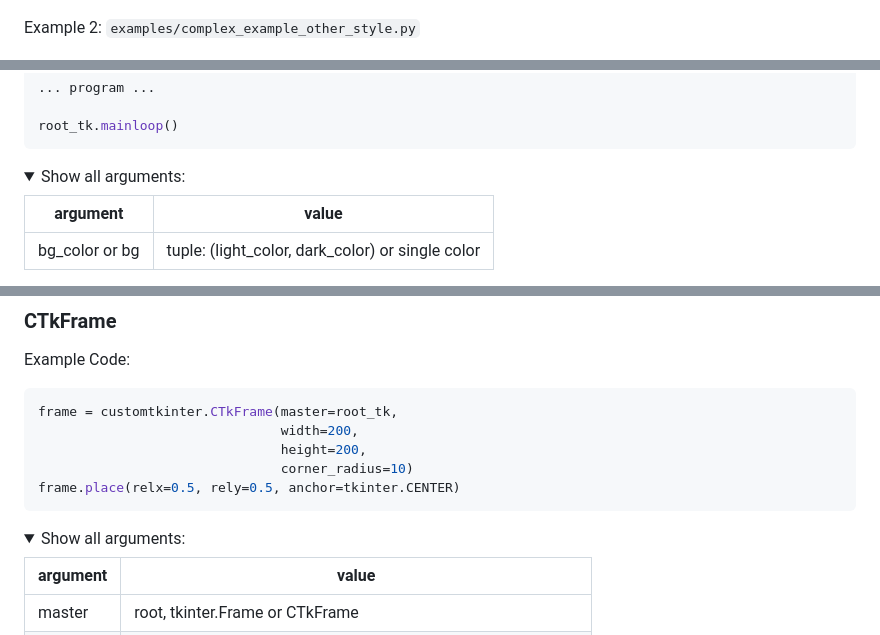
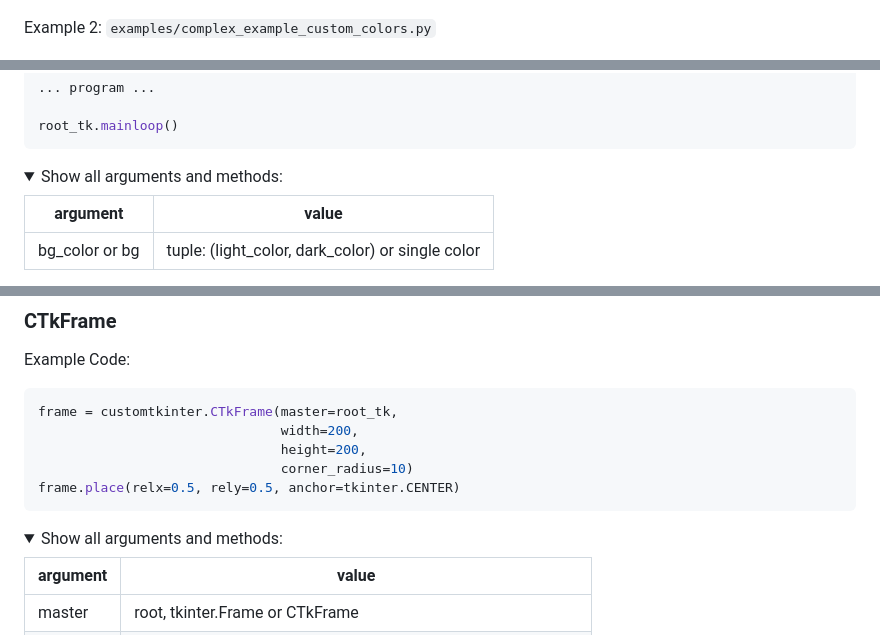
Before and after one commit to TomSchimansky/CustomTkinter, a Markdown page: Readme.md, 3 parts joined by grey strips. Rendered like a GitHub page; folded sections open.

````diff
--- a/Readme.md
+++ b/Readme.md
@@ -138,7 +138,7 @@
 
 ![](documentation_images/Windows_light.png)
 
-Example 2: ```examples/complex_example_other_style.py```
+Example 2: ```examples/complex_example_custom_colors.py```
 
 ![](documentation_images/Windows_dark.png)
 
@@ -180,7 +180,7 @@ root_tk = customtkinter.CTk()
 root_tk.mainloop()
 ```
 <details>
-<summary>Show all arguments:</summary>
+<summary>Show all arguments and methods:</summary>
 
 argument | value
 --- | ---
@@ -206,7 +206,7 @@ frame = customtkinter.CTkFrame(master=root_tk,
 frame.place(relx=0.5, rely=0.5, anchor=tkinter.CENTER)
 ```
 <details>
-<summary>Show all arguments:</summary>
+<summary>Show all arguments and methods:</summary>
 
 argument | value
 --- | ---
````
Also changed, not shown: other parts of Readme.md (+13 -9 lines), documentation_images/complex_example_custom_colors.png (renamed from documentation_images/complex_example_other_style.png), 10 other files.
